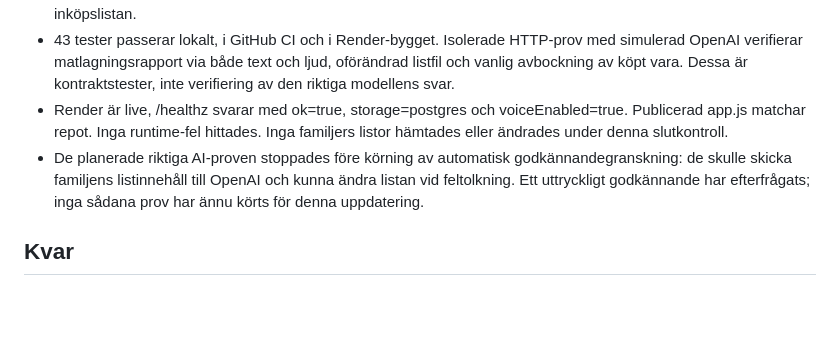
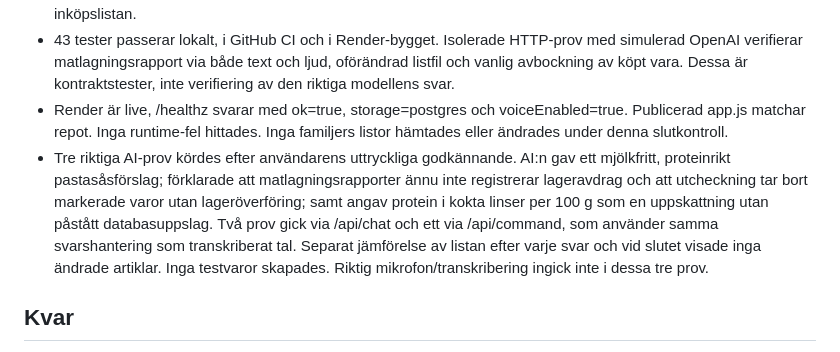
Before and after one commit to AntonafSegerstad/matglad, a Markdown page: DEPLOYMENT.md, the part around the change. Rendered like a GitHub page; blank space fills up the shorter version.

Commit message:
Record approved live cooking assistant checks [skip render]

```diff
--- a/DEPLOYMENT.md
+++ b/DEPLOYMENT.md
@@ -89,7 +89,7 @@ Verifierad 2026-10-26.
 - Skafferi dokumenteras som nästa separat funktion i KRAV.md: knapp längst upp, familjseparerad överföring vid utcheckning och ingrediensavdrag efter lagad mat med hantering av okända mängder och rättning. Inget lager eller måltidsavdrag har byggts i denna ändring. En matlagningsrapport får inte bli en avbockning/radering på inköpslistan.
 - 43 tester passerar lokalt, i GitHub CI och i Render-bygget. Isolerade HTTP-prov med simulerad OpenAI verifierar matlagningsrapport via både text och ljud, oförändrad listfil och vanlig avbockning av köpt vara. Dessa är kontraktstester, inte verifiering av den riktiga modellens svar.
 - Render är live, /healthz svarar med ok=true, storage=postgres och voiceEnabled=true. Publicerad app.js matchar repot. Inga runtime-fel hittades. Inga familjers listor hämtades eller ändrades under denna slutkontroll.
-- De planerade riktiga AI-proven stoppades före körning av automatisk godkännandegranskning: de skulle skicka familjens listinnehåll till OpenAI och kunna ändra listan vid feltolkning. Ett uttryckligt godkännande har efterfrågats; inga sådana prov har ännu körts för denna uppdatering.
+- Tre riktiga AI-prov kördes efter användarens uttryckliga godkännande. AI:n gav ett mjölkfritt, proteinrikt pastasåsförslag; förklarade att matlagningsrapporter ännu inte registrerar lageravdrag och att utcheckning tar bort markerade varor utan lageröverföring; samt angav protein i kokta linser per 100 g som en uppskattning utan påstått databasuppslag. Två prov gick via /api/chat och ett via /api/command, som använder samma svarshantering som transkriberat tal. Separat jämförelse av listan efter varje svar och vid slutet visade inga ändrade artiklar. Inga testvaror skapades. Riktig mikrofon/transkribering ingick inte i dessa tre prov.
 
 ## Kvar
 1. Verifiera riktigt svenskt tal via mobilens mikrofon.
```
